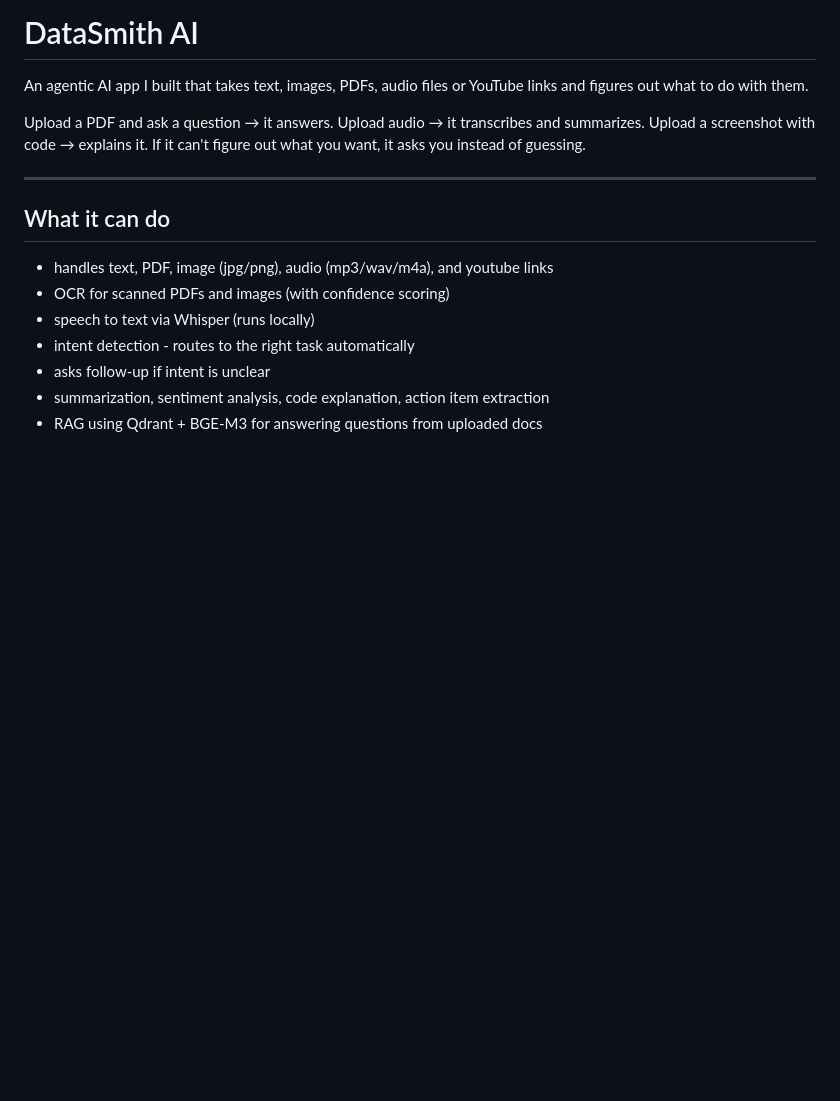
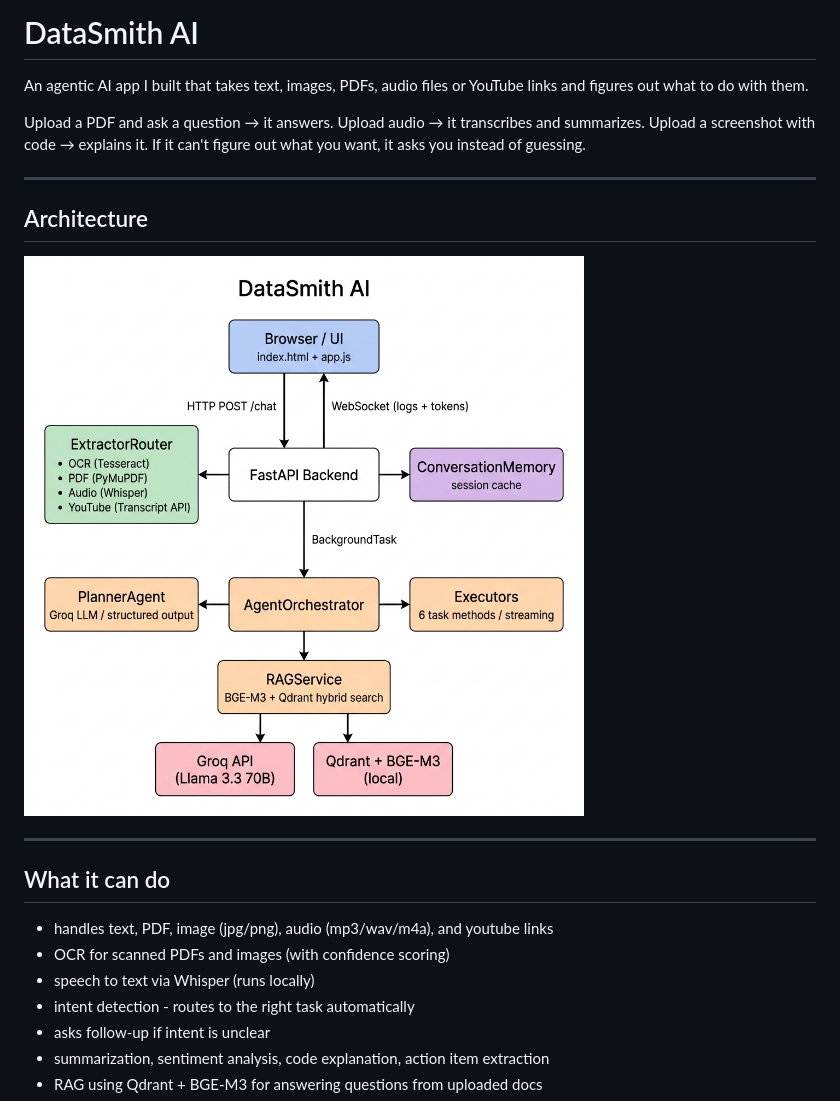
Before and after one commit to pratikbhongade/DatasmithAI, a Markdown page: README.md, the part around the change. Drawn GitHub-style; pictures changed too: assets/architecture.png (added); blank space fills up the shorter version.

Commit message:
docs: add architecture diagram, presentation pptx, and update README

```diff
--- a/README.md
+++ b/README.md
@@ -3,6 +3,12 @@
 An agentic AI app I built that takes text, images, PDFs, audio files or YouTube links and figures out what to do with them.
 
 Upload a PDF and ask a question → it answers. Upload audio → it transcribes and summarizes. Upload a screenshot with code → explains it. If it can't figure out what you want, it asks you instead of guessing.
+
+---
+
+## Architecture
+
+![DataSmith AI Architecture](assets/architecture.png)
 
 ---
 
```
Also changed, not shown: 2 other files.
